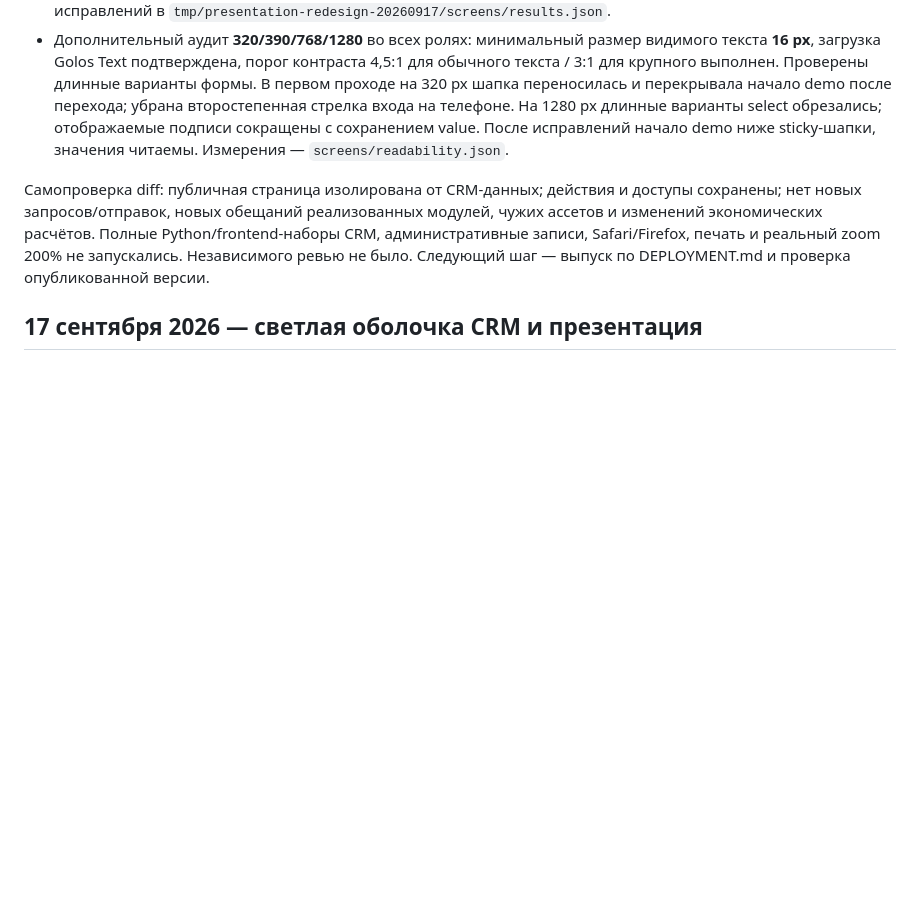
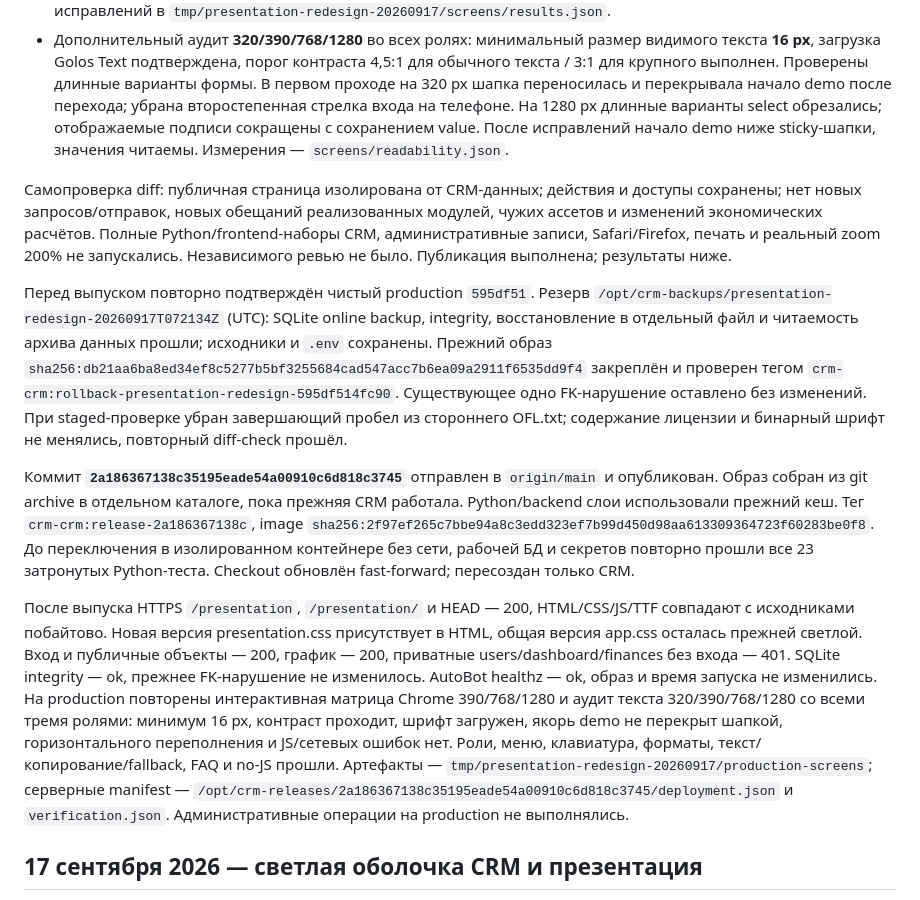
Before and after one commit to Internationalqq/crm, a Markdown page: CRM_REFACTOR_VALIDATION.md, the part around the change. Drawn GitHub-style; blank space fills up the shorter version.

Commit message:
Record presentation redesign production checks

```diff
--- a/CRM_REFACTOR_VALIDATION.md
+++ b/CRM_REFACTOR_VALIDATION.md
@@ -12,7 +12,13 @@ Baseline — чистый `595df514fc9089f644b4f91d9421dab11675a153`, матер
 - Chrome **390×844 / 768×1024 / 1280×900**, отдельный профиль и preview на SQLite online backup: три роли на каждом размере, клавиатура вкладок, мобильное меню/Escape/переходы, все варианты внедрения, изменение масштаба, редактирование и точное копирование текста, отказ Clipboard API с выделением текста, FAQ, якоря, изображения, режим без JS прошли. Переполнений, ошибок JS/ресурсов и запросов к `/api/*` нет. 640 CSS px при device scale 2 также без переполнения; это reflow, не настоящий zoom. Итоговая матрица после всех исправлений в `tmp/presentation-redesign-20260917/screens/results.json`.
 - Дополнительный аудит **320/390/768/1280** во всех ролях: минимальный размер видимого текста **16 px**, загрузка Golos Text подтверждена, порог контраста 4,5:1 для обычного текста / 3:1 для крупного выполнен. Проверены длинные варианты формы. В первом проходе на 320 px шапка переносилась и перекрывала начало demo после перехода; убрана второстепенная стрелка входа на телефоне. На 1280 px длинные варианты select обрезались; отображаемые подписи сокращены с сохранением value. После исправлений начало demo ниже sticky-шапки, значения читаемы. Измерения — `screens/readability.json`.
 
-Самопроверка diff: публичная страница изолирована от CRM-данных; действия и доступы сохранены; нет новых запросов/отправок, новых обещаний реализованных модулей, чужих ассетов и изменений экономических расчётов. Полные Python/frontend-наборы CRM, административные записи, Safari/Firefox, печать и реальный zoom 200% не запускались. Независимого ревью не было. Следующий шаг — выпуск по DEPLOYMENT.md и проверка опубликованной версии.
+Самопроверка diff: публичная страница изолирована от CRM-данных; действия и доступы сохранены; нет новых запросов/отправок, новых обещаний реализованных модулей, чужих ассетов и изменений экономических расчётов. Полные Python/frontend-наборы CRM, административные записи, Safari/Firefox, печать и реальный zoom 200% не запускались. Независимого ревью не было. Публикация выполнена; результаты ниже.
+
+Перед выпуском повторно подтверждён чистый production `595df51`. Резерв `/opt/crm-backups/presentation-redesign-20260917T072134Z` (UTC): SQLite online backup, integrity, восстановление в отдельный файл и читаемость архива данных прошли; исходники и `.env` сохранены. Прежний образ `sha256:db21aa6ba8ed34ef8c5277b5bf3255684cad547acc7b6ea09a2911f6535dd9f4` закреплён и проверен тегом `crm-crm:rollback-presentation-redesign-595df514fc90`. Существующее одно FK-нарушение оставлено без изменений. При staged-проверке убран завершающий пробел из стороннего OFL.txt; содержание лицензии и бинарный шрифт не менялись, повторный diff-check прошёл.
+
+Коммит **`2a186367138c35195eade54a00910c6d818c3745`** отправлен в `origin/main` и опубликован. Образ собран из git archive в отдельном каталоге, пока прежняя CRM работала. Python/backend слои использовали прежний кеш. Тег `crm-crm:release-2a186367138c`, image `sha256:2f97ef265c7bbe94a8c3edd323ef7b99d450d98aa613309364723f60283be0f8`. До переключения в изолированном контейнере без сети, рабочей БД и секретов повторно прошли все 23 затронутых Python-теста. Checkout обновлён fast-forward; пересоздан только CRM.
+
+После выпуска HTTPS `/presentation`, `/presentation/` и HEAD — 200, HTML/CSS/JS/TTF совпадают с исходниками побайтово. Новая версия presentation.css присутствует в HTML, общая версия app.css осталась прежней светлой. Вход и публичные объекты — 200, график — 200, приватные users/dashboard/finances без входа — 401. SQLite integrity — ok, прежнее FK-нарушение не изменилось. AutoBot healthz — ok, образ и время запуска не изменились. На production повторены интерактивная матрица Chrome 390/768/1280 и аудит текста 320/390/768/1280 со всеми тремя ролями: минимум 16 px, контраст проходит, шрифт загружен, якорь demo не перекрыт шапкой, горизонтального переполнения и JS/сетевых ошибок нет. Роли, меню, клавиатура, форматы, текст/копирование/fallback, FAQ и no-JS прошли. Артефакты — `tmp/presentation-redesign-20260917/production-screens`; серверные manifest — `/opt/crm-releases/2a186367138c35195eade54a00910c6d818c3745/deployment.json` и `verification.json`. Административные операции на production не выполнялись.
 
 ## 17 сентября 2026 — светлая оболочка CRM и презентация
 
```
Also changed, not shown: CRM_REFACTOR_PLAN.md (+1 -1 lines).
